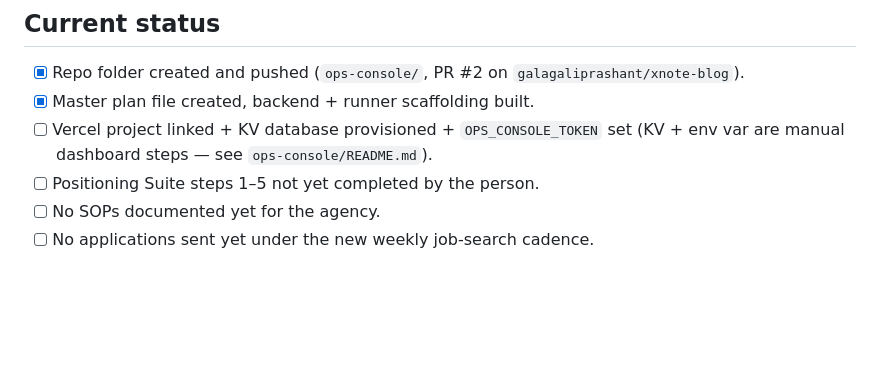
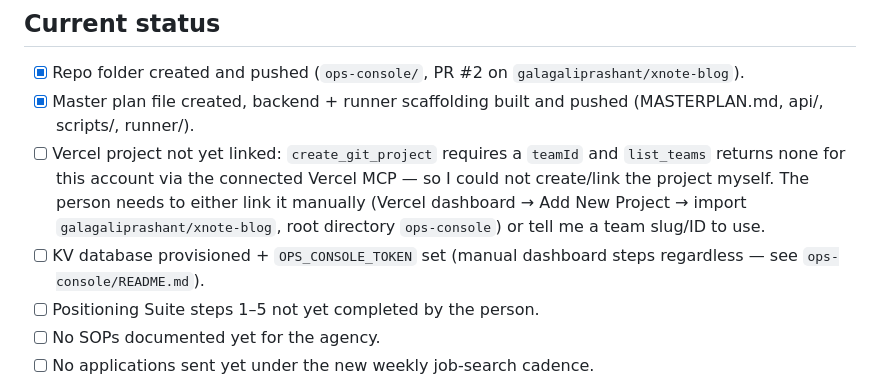
Before and after one commit to galagaliprashant/xnote-blog, a Markdown page: ops-console/CONTEXT.md, the part around the change. GitHub-like rendering; blank space fills up the shorter version.

Commit message:
Update CONTEXT.md: Vercel project linking blocked, needs manual step
Co-Authored-By: Claude Sonnet 5 <noreply@anthropic.com>
Claude-Session: https://claude.ai/code/session_016tzaG7RhS7v3b6PBouUEXr

```diff
--- a/ops-console/CONTEXT.md
+++ b/ops-console/CONTEXT.md
@@ -65,10 +65,16 @@ is sequenced, not parallel, because of this.
 
 - [x] Repo folder created and pushed (`ops-console/`, PR #2 on
       `galagaliprashant/xnote-blog`).
-- [x] Master plan file created, backend + runner scaffolding built.
-- [ ] Vercel project linked + KV database provisioned + `OPS_CONSOLE_TOKEN`
-      set (KV + env var are manual dashboard steps — see
-      `ops-console/README.md`).
+- [x] Master plan file created, backend + runner scaffolding built and
+      pushed (MASTERPLAN.md, api/, scripts/, runner/).
+- [ ] Vercel project not yet linked: `create_git_project` requires a
+      `teamId` and `list_teams` returns none for this account via the
+      connected Vercel MCP — so I could not create/link the project myself.
+      The person needs to either link it manually (Vercel dashboard → Add
+      New Project → import `galagaliprashant/xnote-blog`, root directory
+      `ops-console`) or tell me a team slug/ID to use.
+- [ ] KV database provisioned + `OPS_CONSOLE_TOKEN` set (manual dashboard
+      steps regardless — see `ops-console/README.md`).
 - [ ] Positioning Suite steps 1–5 not yet completed by the person.
 - [ ] No SOPs documented yet for the agency.
 - [ ] No applications sent yet under the new weekly job-search cadence.
```
